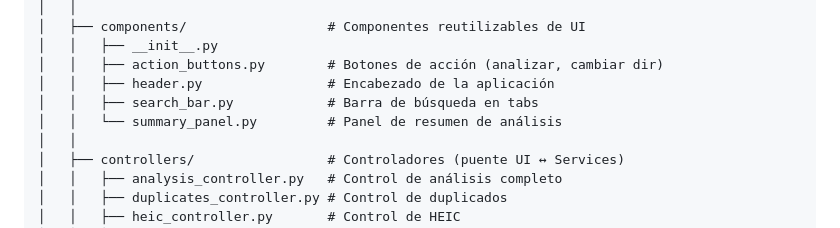
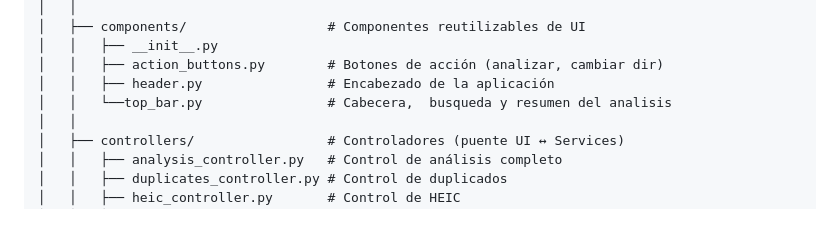
Before and after one commit to safetoolhub/innerpix-lab, a Markdown page: PROJECT_TREE.md, the part around the change. Rendered like a GitHub page.

Commit message:
eliminado sumamry_panel

```diff
--- a/PROJECT_TREE.md
+++ b/PROJECT_TREE.md
@@ -49,8 +49,7 @@ pixaro-lab/
 │   │   ├── __init__.py
 │   │   ├── action_buttons.py        # Botones de acción (analizar, cambiar dir)
 │   │   ├── header.py                # Encabezado de la aplicación
-│   │   ├── search_bar.py            # Barra de búsqueda en tabs
-│   │   └── summary_panel.py         # Panel de resumen de análisis
+│   │   └──top_bar.py                # Cabecera,  busqueda y resumen del analisis
 │   │
 │   ├── controllers/                 # Controladores (puente UI ↔ Services)
 │   │   ├── analysis_controller.py   # Control de análisis completo
```
